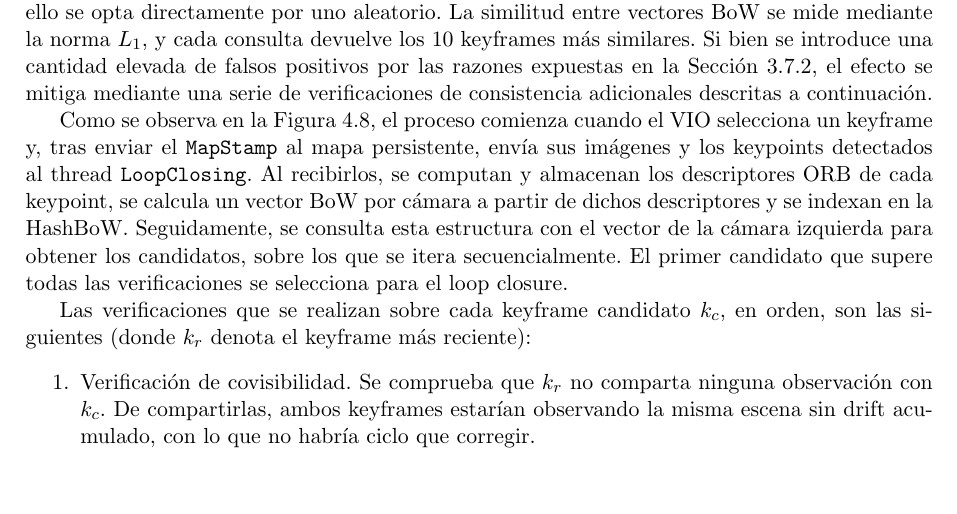
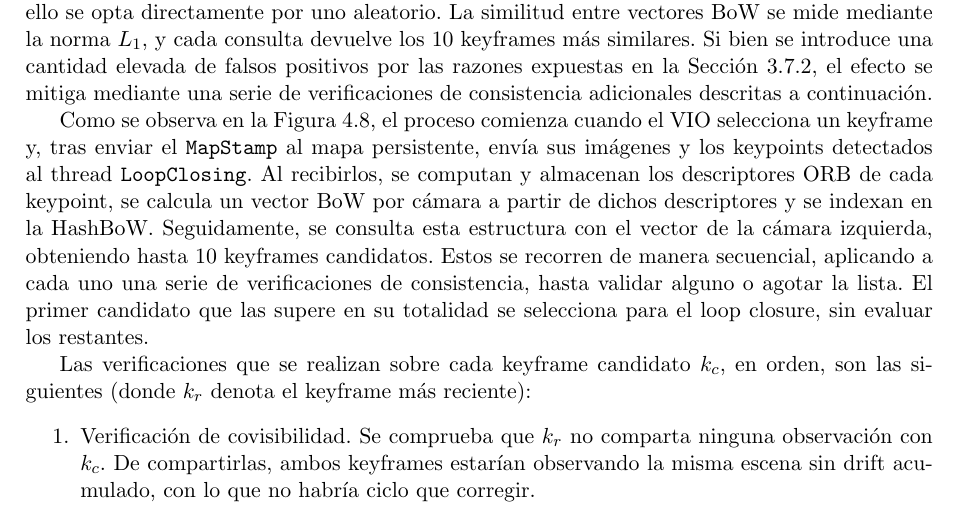
Before and after one commit to TomasSantucci/informe-tesina-lcc, a LaTeX thesis (main.tex, which reads src/method.tex): part of page 37 of 93, cut so that both start at the same text, the shorter picture padded with empty space. Compiled offline with pdfLaTeX.

Commit message:
clarify that only one loop is detected at a time

```diff
--- a/src/method.tex
+++ b/src/method.tex
@@ -280,7 +280,7 @@ Se utiliza una configuración de HashBoW con 16 bits y vocabulario aleatorio, pr
 %
 % The weighting type is a simple term frequency scheme. And the chosen similarity score between two BoW vectors is the L1 score (based on the L1 norm).
 
-Como se observa en la Figura~\ref{fig:arch_basaltslam}, el proceso comienza cuando el VIO selecciona un keyframe y, tras enviar el \texttt{MapStamp} al mapa persistente, envía sus imágenes y los keypoints detectados al thread \texttt{LoopClosing}. Al recibirlos, se computan y almacenan los descriptores ORB de cada keypoint, se calcula un vector BoW por cámara a partir de dichos descriptores y se indexan en la HashBoW. Seguidamente, se consulta esta estructura con el vector de la cámara izquierda para obtener los candidatos, sobre los que se itera secuencialmente. El primer candidato que supere todas las verificaciones se selecciona para el loop closure.
+Como se observa en la Figura~\ref{fig:arch_basaltslam}, el proceso comienza cuando el VIO selecciona un keyframe y, tras enviar el \texttt{MapStamp} al mapa persistente, envía sus imágenes y los keypoints detectados al thread \texttt{LoopClosing}. Al recibirlos, se computan y almacenan los descriptores ORB de cada keypoint, se calcula un vector BoW por cámara a partir de dichos descriptores y se indexan en la HashBoW. Seguidamente, se consulta esta estructura con el vector de la cámara izquierda, obteniendo hasta 10 keyframes candidatos. Estos se recorren de manera secuencial, aplicando a cada uno una serie de verificaciones de consistencia, hasta validar alguno o agotar la lista. El primer candidato que las supere en su totalidad se selecciona para el loop closure, sin evaluar los restantes.
 
 Las verificaciones que se realizan sobre cada keyframe candidato $k_c$, en orden, son las siguientes (donde $k_r$ denota el keyframe más reciente):
 \begin{enumerate}
```
